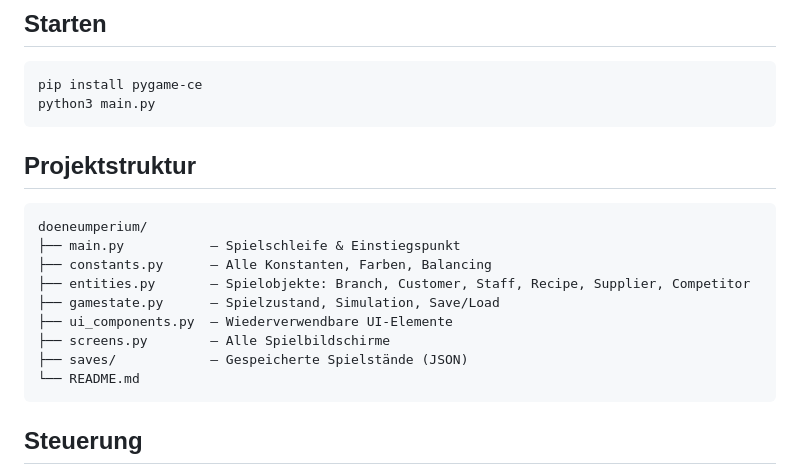
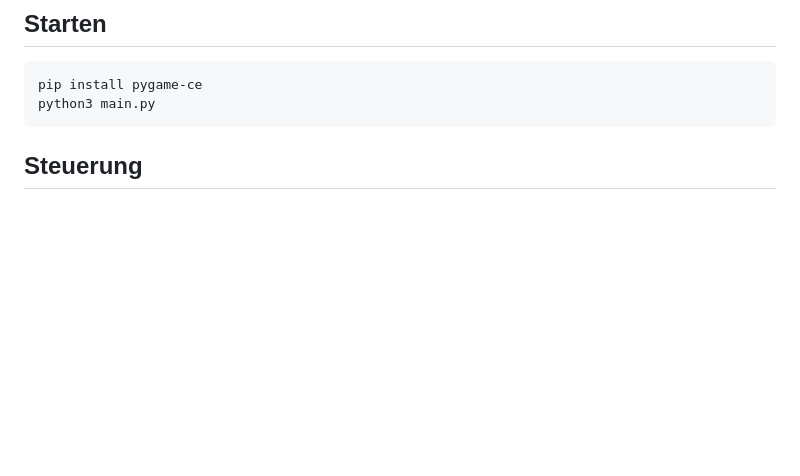
Before and after one commit to frankenbachphilipp-oss/Doenerimperium, a Markdown page: README.md, the part around the change. GitHub-like rendering; blank space fills up the shorter version.

````diff
--- a/README.md
+++ b/README.md
@@ -4,19 +4,6 @@
 ```
 pip install pygame-ce
 python3 main.py
-```
-
-## Projektstruktur
-```
-doeneumperium/
-├── main.py           – Spielschleife & Einstiegspunkt
-├── constants.py      – Alle Konstanten, Farben, Balancing
-├── entities.py       – Spielobjekte: Branch, Customer, Staff, Recipe, Supplier, Competitor
-├── gamestate.py      – Spielzustand, Simulation, Save/Load
-├── ui_components.py  – Wiederverwendbare UI-Elemente
-├── screens.py        – Alle Spielbildschirme
-├── saves/            – Gespeicherte Spielstände (JSON)
-└── README.md
 ```
 
 ## Steuerung
````
